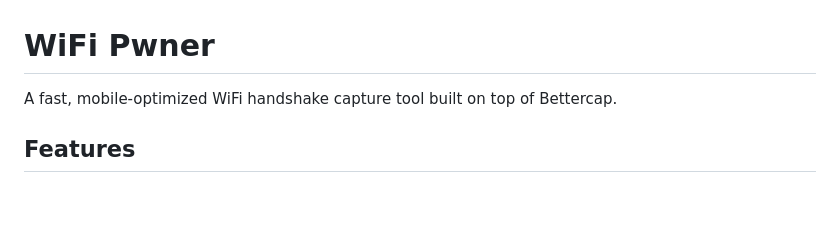
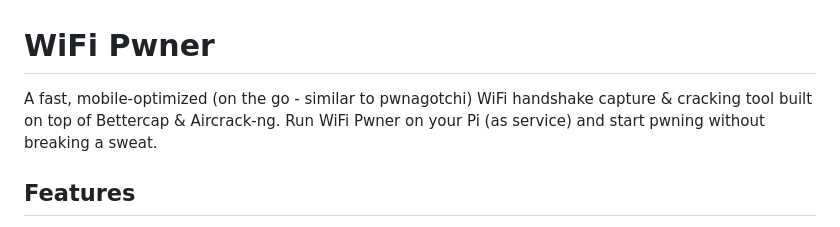
Before and after one commit to geowrgetudor/wifi-pwner, a Markdown page: README.md, the part around the change printed below. GitHub-like rendering; blank space fills up the shorter version.

```diff
--- a/README.md
+++ b/README.md
@@ -1,6 +1,6 @@
 # WiFi Pwner
 
-A fast, mobile-optimized WiFi handshake capture tool built on top of Bettercap.
+A fast, mobile-optimized (on the go - similar to pwnagotchi) WiFi handshake capture & cracking tool built on top of Bettercap & Aircrack-ng. Run WiFi Pwner on your Pi (as service) and start pwning without breaking a sweat.
 
 ## Features
 
```
Also changed, not shown: other parts of README.md (+2 -0 lines).
